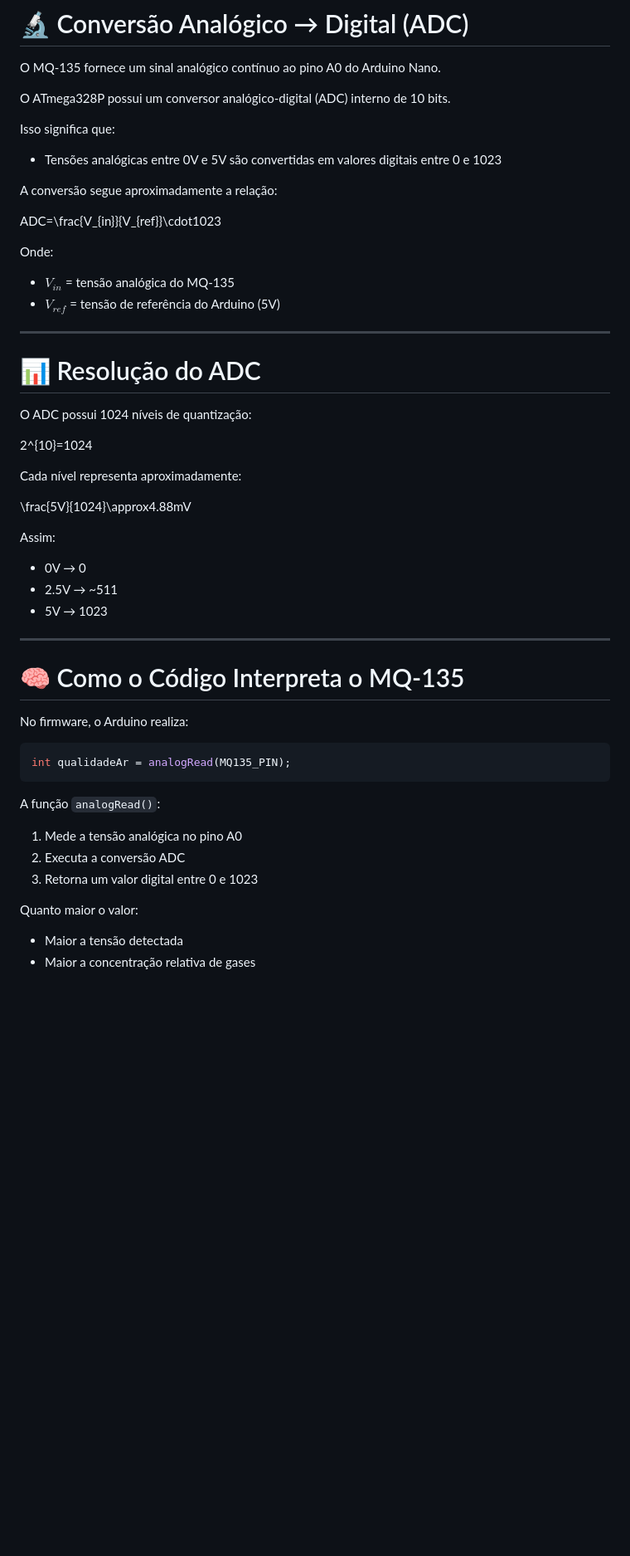
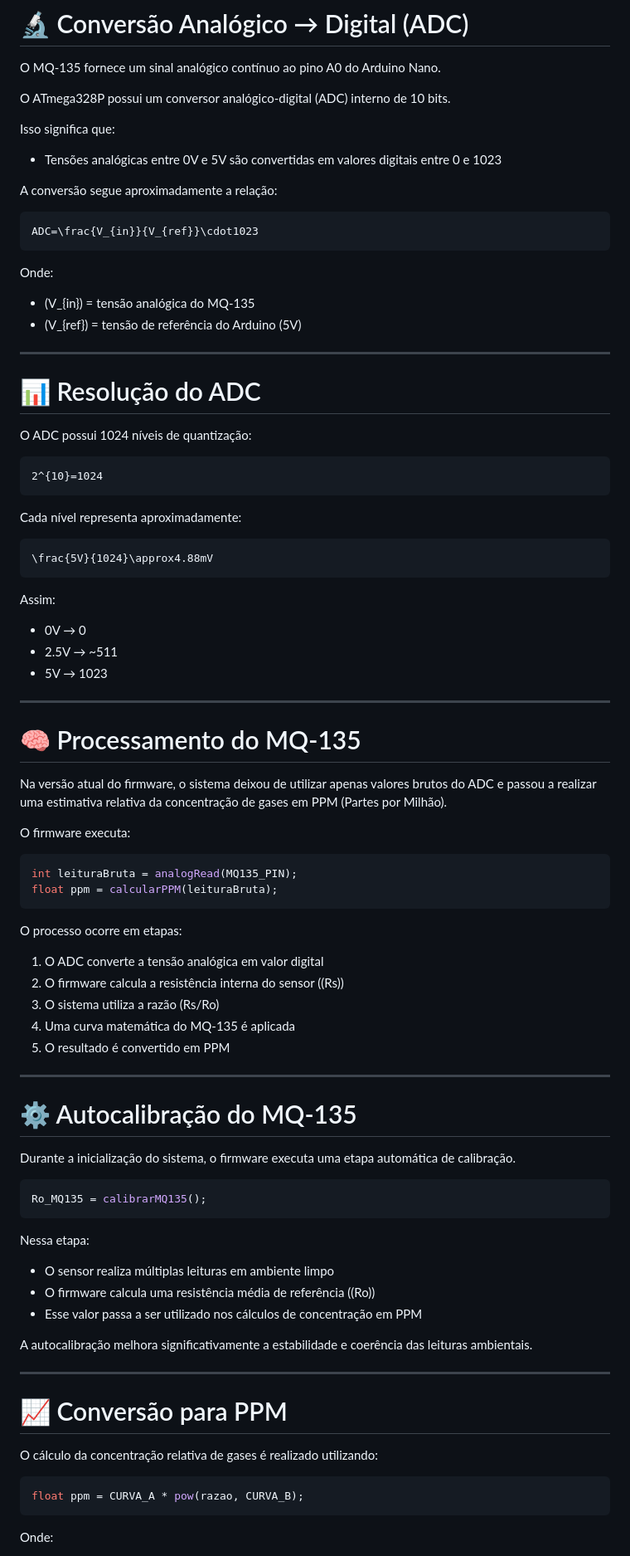
Before and after one commit to WesleyF-code/Sistema_Embarcado_Monitoramento_Ambiental, a Markdown page: README.md, the part around one of its changes. Shown at 83% size. GitHub-like rendering; blank space fills up the shorter version.

````diff
--- a/README.md
+++ b/README.md
@@ -182,12 +183,14 @@ Isso significa que:
 
 A conversão segue aproximadamente a relação:
 
+```math
 ADC=\frac{V_{in}}{V_{ref}}\cdot1023
+```
 
 Onde:
 
-* $V_{in}$ = tensão analógica do MQ-135
-* $V_{ref}$ = tensão de referência do Arduino (5V)
+* (V_{in}) = tensão analógica do MQ-135
+* (V_{ref}) = tensão de referência do Arduino (5V)
 
 ---
 
@@ -195,11 +198,15 @@ Onde:
 
 O ADC possui 1024 níveis de quantização:
 
+```math
 2^{10}=1024
+```
 
 Cada nível representa aproximadamente:
 
+```math
 \frac{5V}{1024}\approx4.88mV
+```
 
 Assim:
 
@@ -209,21 +216,52 @@ Assim:
 
 ---
 
-# 🧠 Como o Código Interpreta o MQ-135
+# 🧠 Processamento do MQ-135
 
-No firmware, o Arduino realiza:
+Na versão atual do firmware, o sistema deixou de utilizar apenas valores brutos do ADC e passou a realizar uma estimativa relativa da concentração de gases em PPM (Partes por Milhão).
+
+O firmware executa:
 
 ```cpp
-int qualidadeAr = analogRead(MQ135_PIN);
+int leituraBruta = analogRead(MQ135_PIN);
+float ppm = calcularPPM(leituraBruta);
 ```
 
-A função `analogRead()`:
+O processo ocorre em etapas:
 
-1. Mede a tensão analógica no pino A0
-2. Executa a conversão ADC
-3. Retorna um valor digital entre 0 e 1023
+1. O ADC converte a tensão analógica em valor digital
+2. O firmware calcula a resistência interna do sensor ((Rs))
+3. O sistema utiliza a razão (Rs/Ro)
+4. Uma curva matemática do MQ-135 é aplicada
+5. O resultado é convertido em PPM
 
-Quanto maior o valor:
+---
 
-* Maior a tensão detectada
-* Maior a concentração relativa de gases
+# ⚙️ Autocalibração do MQ-135
+
+Durante a inicialização do sistema, o firmware executa uma etapa automática de calibração.
+
+```cpp
+Ro_MQ135 = calibrarMQ135();
+```
+
+Nessa etapa:
+
+* O sensor realiza múltiplas leituras em ambiente limpo
+* O firmware calcula uma resistência média de referência ((Ro))
+* Esse valor passa a ser utilizado nos cálculos de concentração em PPM
+
+A autocalibração melhora significativamente a estabilidade e coerência das leituras ambientais.
+
+---
+
+# 📈 Conversão para PPM
+
+O cálculo da concentração relativa de gases é realizado utilizando:
+
+```cpp
+float ppm = CURVA_A * pow(razao, CURVA_B);
+```
+
+Onde:
+
````
Also changed, not shown: other parts of README.md (+85 -85 lines).
